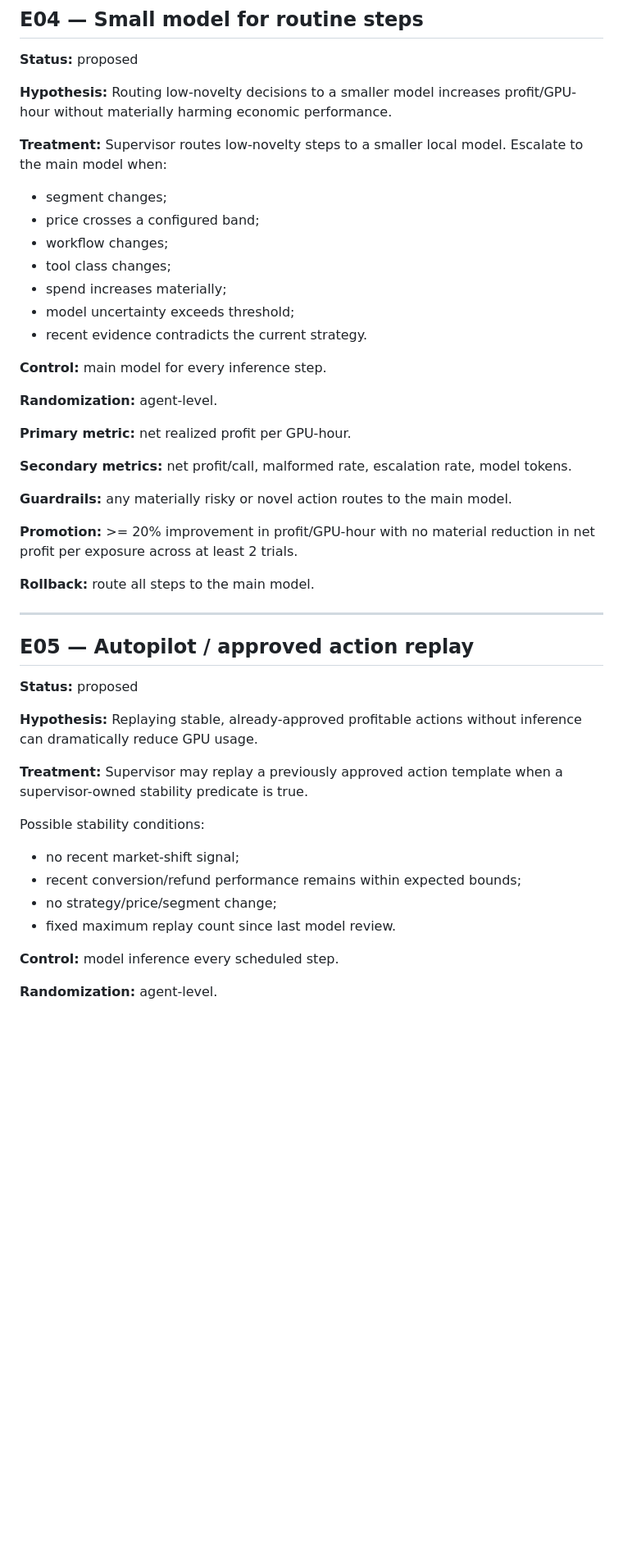
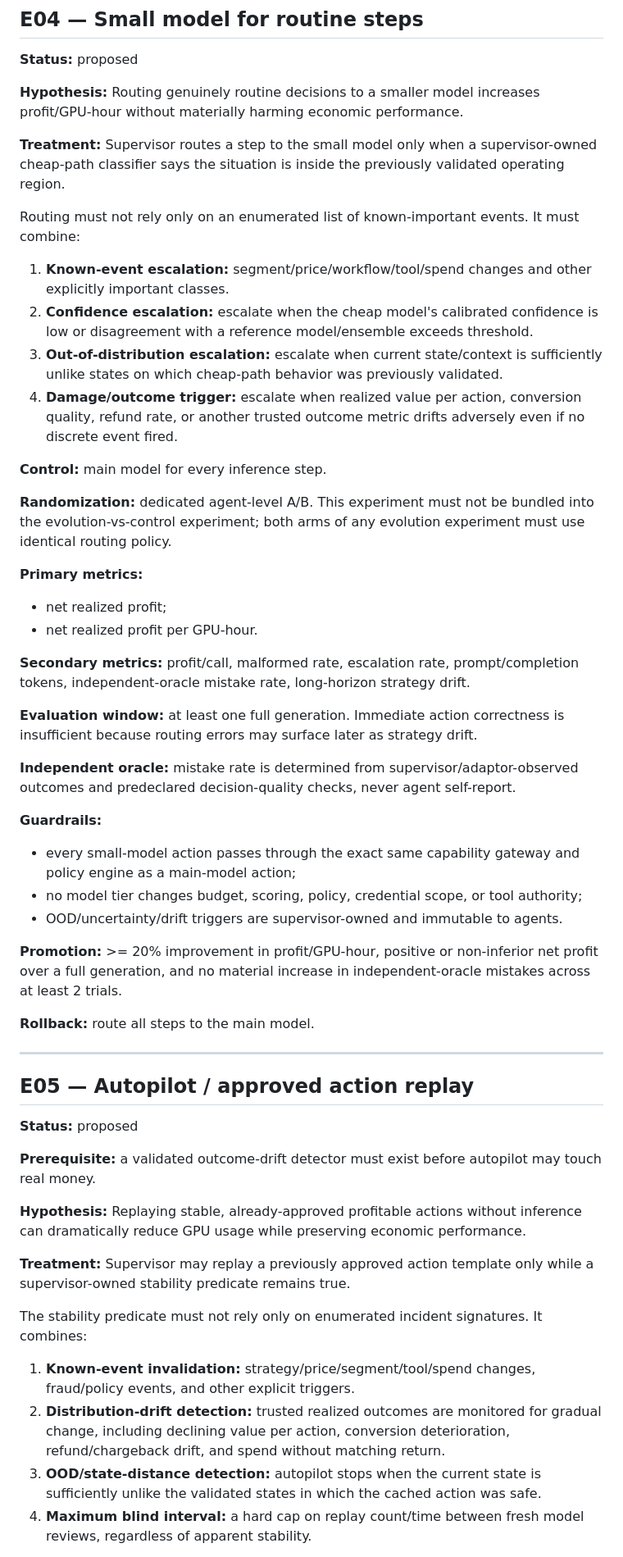
Before and after one commit to US0RIS/Qwenomatic, a Markdown page: EXPERIMENTS.md, the part around one of its changes. Shown at 82% size. GitHub-like rendering; blank space fills up the shorter version.

Commit message:
Harden routing and autopilot experiments against signature-only failure modes

```diff
--- a/EXPERIMENTS.md
+++ b/EXPERIMENTS.md
@@ -272,28 +274,37 @@ Preferred crossover blocks:
 
 **Status:** proposed
 
-**Hypothesis:** Routing low-novelty decisions to a smaller model increases profit/GPU-hour without materially harming economic performance.
+**Hypothesis:** Routing genuinely routine decisions to a smaller model increases profit/GPU-hour without materially harming economic performance.
 
-**Treatment:** Supervisor routes low-novelty steps to a smaller local model. Escalate to the main model when:
-- segment changes;
-- price crosses a configured band;
-- workflow changes;
-- tool class changes;
-- spend increases materially;
-- model uncertainty exceeds threshold;
-- recent evidence contradicts the current strategy.
+**Treatment:** Supervisor routes a step to the small model only when a supervisor-owned cheap-path classifier says the situation is inside the previously validated operating region.
+
+Routing must not rely only on an enumerated list of known-important events. It must combine:
+
+1. **Known-event escalation:** segment/price/workflow/tool/spend changes and other explicitly important classes.
+2. **Confidence escalation:** escalate when the cheap model's calibrated confidence is low or disagreement with a reference model/ensemble exceeds threshold.
+3. **Out-of-distribution escalation:** escalate when current state/context is sufficiently unlike states on which cheap-path behavior was previously validated.
+4. **Damage/outcome trigger:** escalate when realized value per action, conversion quality, refund rate, or another trusted outcome metric drifts adversely even if no discrete event fired.
 
 **Control:** main model for every inference step.
 
-**Randomization:** agent-level.
+**Randomization:** dedicated agent-level A/B. This experiment must not be bundled into the evolution-vs-control experiment; both arms of any evolution experiment must use identical routing policy.
 
-**Primary metric:** net realized profit per GPU-hour.
+**Primary metrics:**
+- net realized profit;
+- net realized profit per GPU-hour.
 
-**Secondary metrics:** net profit/call, malformed rate, escalation rate, model tokens.
+**Secondary metrics:** profit/call, malformed rate, escalation rate, prompt/completion tokens, independent-oracle mistake rate, long-horizon strategy drift.
 
-**Guardrails:** any materially risky or novel action routes to the main model.
+**Evaluation window:** at least one full generation. Immediate action correctness is insufficient because routing errors may surface later as strategy drift.
 
-**Promotion:** >= 20% improvement in profit/GPU-hour with no material reduction in net profit per exposure across at least 2 trials.
+**Independent oracle:** mistake rate is determined from supervisor/adaptor-observed outcomes and predeclared decision-quality checks, never agent self-report.
+
+**Guardrails:**
+- every small-model action passes through the exact same capability gateway and policy engine as a main-model action;
+- no model tier changes budget, scoring, policy, credential scope, or tool authority;
+- OOD/uncertainty/drift triggers are supervisor-owned and immutable to agents.
+
+**Promotion:** >= 20% improvement in profit/GPU-hour, positive or non-inferior net profit over a full generation, and no material increase in independent-oracle mistakes across at least 2 trials.
 
 **Rollback:** route all steps to the main model.
 
@@ -303,17 +314,16 @@ Preferred crossover blocks:
 
 **Status:** proposed
 
-**Hypothesis:** Replaying stable, already-approved profitable actions without inference can dramatically reduce GPU usage.
+**Prerequisite:** a validated outcome-drift detector must exist before autopilot may touch real money.
 
-**Treatment:** Supervisor may replay a previously approved action template when a supervisor-owned stability predicate is true.
+**Hypothesis:** Replaying stable, already-approved profitable actions without inference can dramatically reduce GPU usage while preserving economic performance.
 
-Possible stability conditions:
-- no recent market-shift signal;
-- recent conversion/refund performance remains within expected bounds;
-- no strategy/price/segment change;
-- fixed maximum replay count since last model review.
+**Treatment:** Supervisor may replay a previously approved action template only while a supervisor-owned stability predicate remains true.
 
-**Control:** model inference every scheduled step.
+The stability predicate must not rely only on enumerated incident signatures. It combines:
 
-**Randomization:** agent-level.
+1. **Known-event invalidation:** strategy/price/segment/tool/spend changes, fraud/policy events, and other explicit triggers.
+2. **Distribution-drift detection:** trusted realized outcomes are monitored for gradual change, including declining value per action, conversion deterioration, refund/chargeback drift, and spend without matching return.
+3. **OOD/state-distance detection:** autopilot stops when the current state is sufficiently unlike the validated states in which the cached action was safe.
+4. **Maximum blind interval:** a hard cap on replay count/time between fresh model reviews, regardless of apparent stability.
 
```
Also changed, not shown: other parts of EXPERIMENTS.md (+49 -17 lines).
